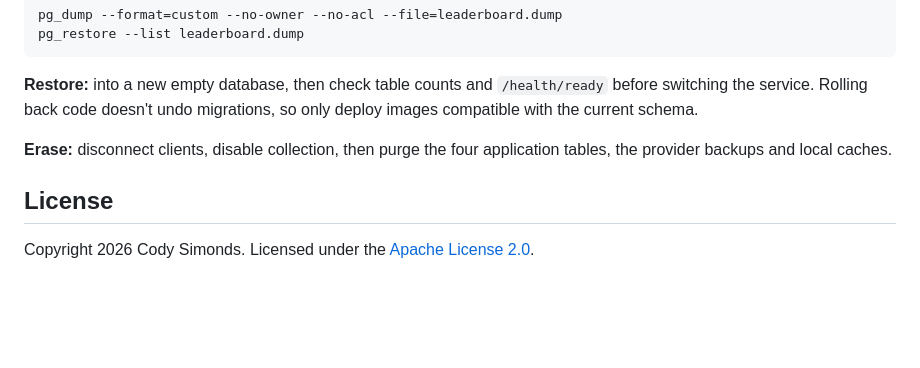
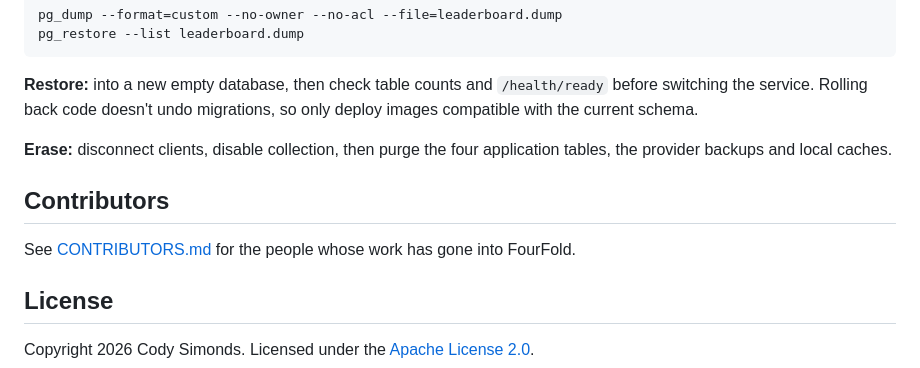
Before and after one commit to CodySimonds65/FourFoldAccountManager, a Markdown page: README.md, the part around the change. GitHub-like rendering; folded sections open; blank space fills up the shorter version.

Commit message:
docs: link CONTRIBUTORS.md from the README

```diff
--- a/README.md
+++ b/README.md
@@ -70,6 +70,10 @@ pg_restore --list leaderboard.dump
 
 </details>
 
+## Contributors
+
+See [CONTRIBUTORS.md](CONTRIBUTORS.md) for the people whose work has gone into FourFold.
+
 ## License
 
 Copyright 2026 Cody Simonds. Licensed under the [Apache License 2.0](LICENSE).
```
